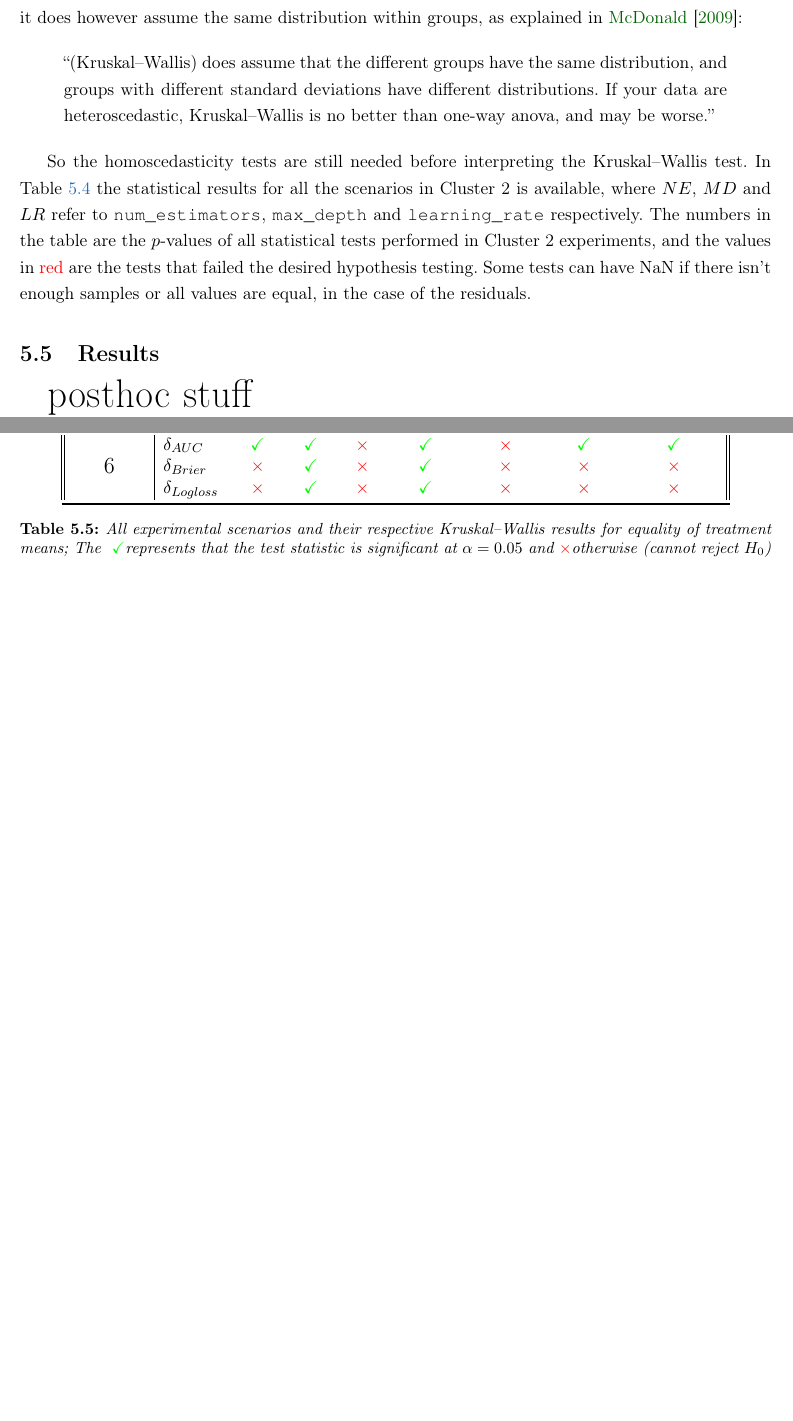
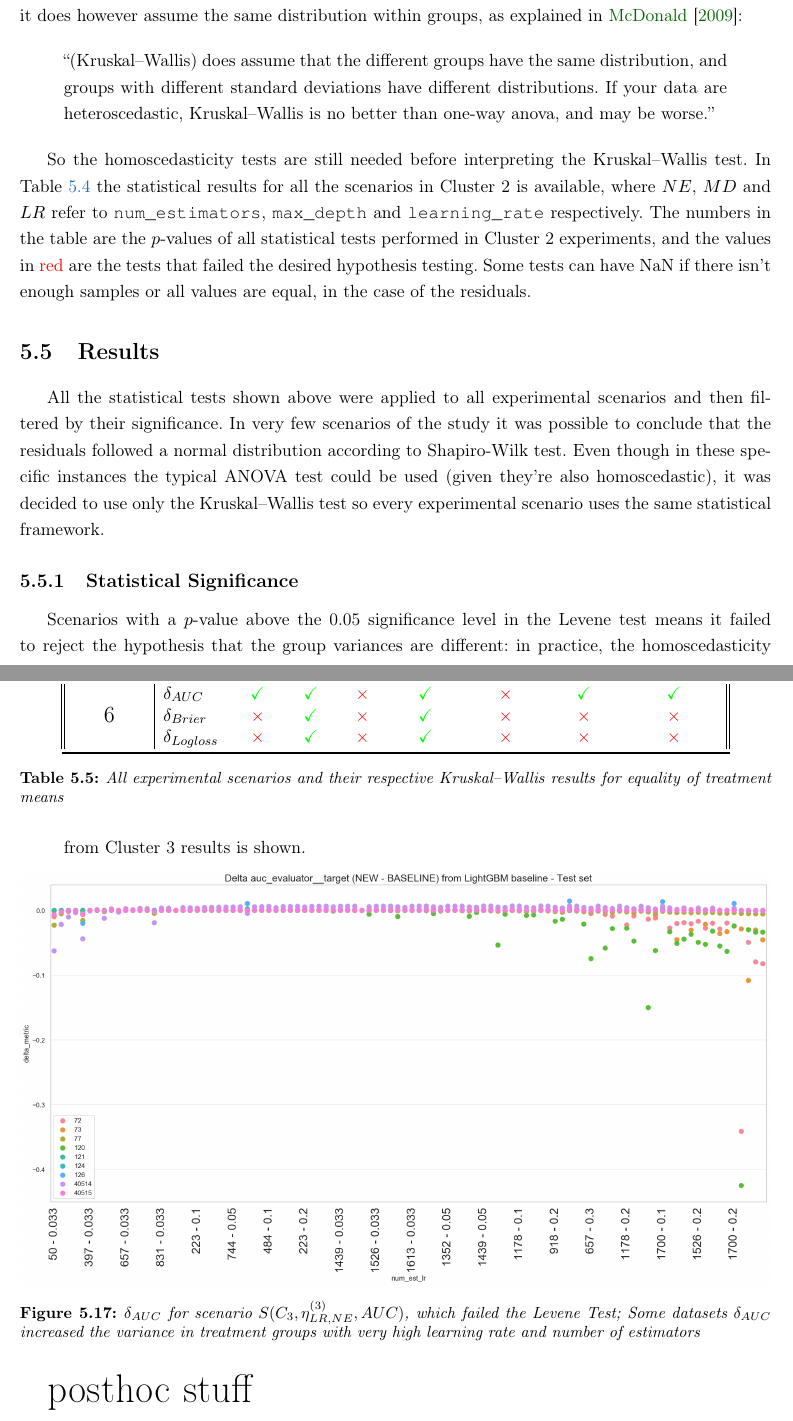
Before and after one commit to robotenique/mac0499, a LaTeX thesis (main.tex, which reads cap-results.tex): two parts of pages 52 and 54 of 57 before the commit and two parts of pages 52 and 54 of 59 after it, joined at a grey line, cut so that both start at the same text, the shorter picture padded with empty space. Compiled offline with pdfLaTeX.

Commit message:
update with new figure

```diff
--- a/cap-results.tex
+++ b/cap-results.tex
@@ -515,6 +515,14 @@ So the homoscedasticity tests are still needed before interpreting the Kruskal
 %% ------------------------------------------------------------------------- %%
 \section{Results}
 
+All the statistical tests shown above were applied to all experimental scenarios and then filtered by their significance. In very few scenarios of the study it was possible to conclude that the residuals followed a normal distribution according to Shapiro-Wilk test. Even though in these specific instances the typical ANOVA test could be used (given they're also homoscedastic), it was decided to use only the Kruskal–Wallis test so every experimental scenario uses the same statistical framework.
+
+\subsection{Statistical Significance}
+
+Scenarios with a $p$-value above the 0.05 significance level in the Levene test means it failed to reject the hypothesis that the group variances are different: in practice, the homoscedasticity assumption is considered to be true in these cases. In the Kruskal–Wallis test if the $p$-value is less than the $0.05$ the null hypothesis of equal treatment means is rejected, i.e. in practice it's considered at least one treatment mean is different from the other. When an experimental scenario has enough samples (i.e. it won't return NaN), passed the homoscedasticity assumption and reject the equality of treatment means in the Kruskal–Wallis test it's indicated here as \ok. If either the homoscedasticity test failed or Kruskal–Wallis failed to reject the hypothesis of equal means, it's indicated as \notok. All the results of statistical significance of treatment means are summarized in Table \ref{table:stats-sig}.
+
+An important note about homoscedasticity in these results is that the results can be analyzed even though failing the homoscedasticity assumption. For instance, the treatment means can be individually analyzed taking into the context the experimental scenario it belongs to, and insights can be obtained from it. Even though in this case the Kruskal–Wallis cannot be used, observed behaviors which do not require directly statistical significance are reported if deemed insightful.
+
 \begin{table}[!h]
     \centering
     \begin{tabular}{||c|lccccccc||}
@@ -547,9 +555,24 @@ So the homoscedasticity tests are still needed before interpreting the Kruskal
                                             & $\delta_{Logloss}$ & \notok & \ok & \notok & \ok & \notok & \notok & \notok \\
         \bottomrule
     \end{tabular}
-    \caption{All experimental scenarios and their respective Kruskal–Wallis results for equality of treatment means; The \ok represents that the test statistic is significant at $\alpha = 0.05$ and \notok otherwise (cannot reject $H_0$)}
-    \label{table:kek}
+    \caption{All experimental scenarios and their respective Kruskal–Wallis results for equality of treatment means}
+    \label{table:stats-sig}
 \end{table}
+
+Some interesting insights can be made by inspecting the statistical significance results in Table \ref{table:stats-sig} and the specific $p$-values for the tests at the \ref{Appendix}:
+
+\begin{enumerate}
+    \item For instance, Cluster 3 scenarios failed most of the homoscedasticity tests, but by visually analyzing the $\delta$ plot it displays the same behavior of the treatments as the other clusters. However, Cluster 3 datasets are all synthetically generated (as shown in Table \ref{table:1}), and this can be a reason why it has so few statistically significant results. In Figure \ref{res-failed-c3} one $\delta_{AUC}$ plot from Cluster 3 results is shown.
+    \begin{figure}[!h]
+        \centering
+        \includegraphics[width=1\textwidth]{delta-auc-cluster3-failed.png}
+        \caption{$\delta_{AUC}$ for scenario $S(C_3, \eta^{(3)}_{LR, NE}, AUC)$, which failed the Levene Test; Some datasets $\delta_{AUC}$ increased the variance in treatment groups with very high learning rate and number of estimators}
+        \label{fig:res-failed-c3}
+    \end{figure}
+\end{enumerate}
+
+
+
 
 
 {\Huge posthoc stuff}
```
Also changed, not shown: figuras/delta-auc-cluster3-failed.png (added), cap-results.tex (8 more changed lines).
